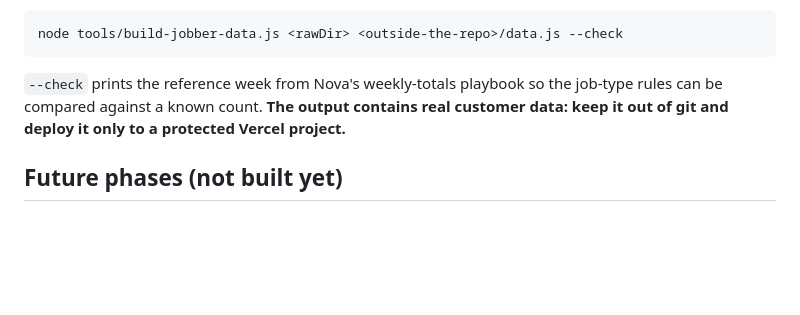
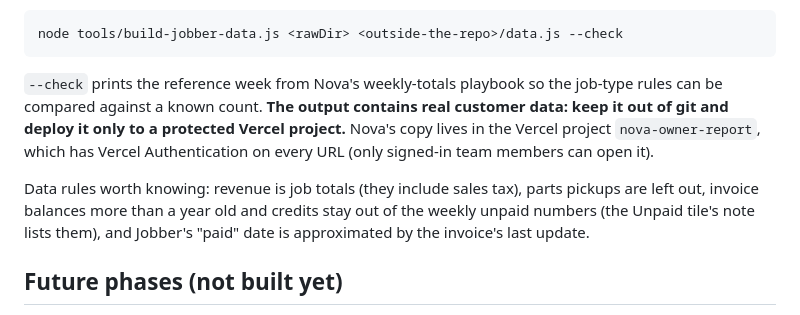
Before and after one commit to shanemichael631-code/READ-ME-, a Markdown page: README.md, the part around the change. Drawn GitHub-style; blank space fills up the shorter version.

Commit message:
README: where Nova's private copy lives and its data rules
Co-Authored-By: Claude Opus 5.5 <noreply@anthropic.com>
Claude-Session: https://claude.ai/code/session_012p6hRc9sGzeU8TRaPDM58c

````diff
--- a/README.md
+++ b/README.md
@@ -50,7 +50,9 @@ The same `report.js` also renders a real account. `tools/build-jobber-data.js` t
 node tools/build-jobber-data.js <rawDir> <outside-the-repo>/data.js --check
 ```
 
-`--check` prints the reference week from Nova's weekly-totals playbook so the job-type rules can be compared against a known count. **The output contains real customer data: keep it out of git and deploy it only to a protected Vercel project.**
+`--check` prints the reference week from Nova's weekly-totals playbook so the job-type rules can be compared against a known count. **The output contains real customer data: keep it out of git and deploy it only to a protected Vercel project.** Nova's copy lives in the Vercel project `nova-owner-report`, which has Vercel Authentication on every URL (only signed-in team members can open it).
+
+Data rules worth knowing: revenue is job totals (they include sales tax), parts pickups are left out, invoice balances more than a year old and credits stay out of the weekly unpaid numbers (the Unpaid tile's note lists them), and Jobber's "paid" date is approximated by the invoice's last update.
 
 ## Future phases (not built yet)
 
````
